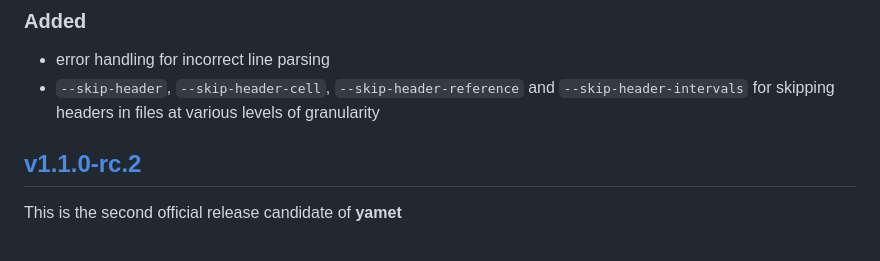
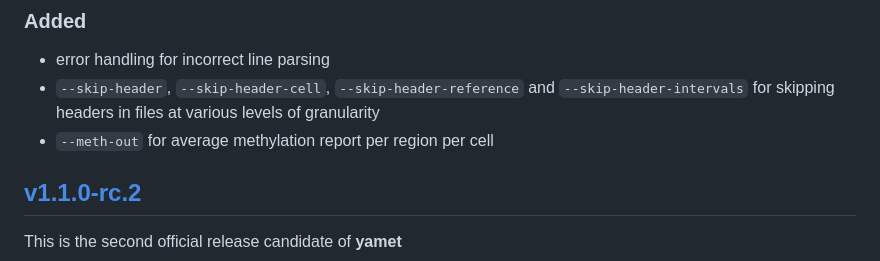
Before and after one commit to imallona/yamet, a Markdown page: CHANGELOG.md, the part around the change. Rendered like a GitHub page.

Commit message:
changelog updated

```diff
--- a/CHANGELOG.md
+++ b/CHANGELOG.md
@@ -10,6 +10,7 @@ The format is based on [Keep a Changelog](https://keepachangelog.com/en/1.1.0/),
 
 - error handling for incorrect line parsing
 - `--skip-header`, `--skip-header-cell`, `--skip-header-reference` and `--skip-header-intervals` for skipping headers in files at various levels of granularity
+- `--meth-out` for average methylation report per region per cell
 
 ## [v1.1.0-rc.2](https://github.com/imallona/yamet/releases/tag/v1.1.0-rc.2)
 
```
